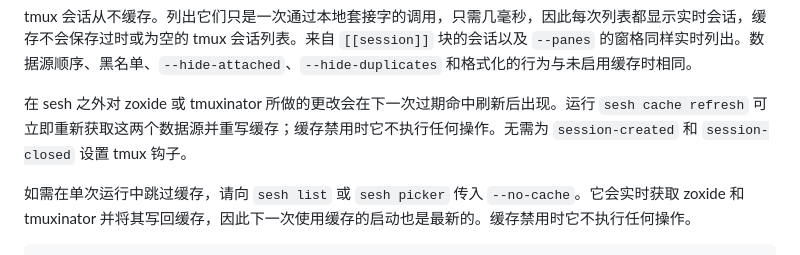
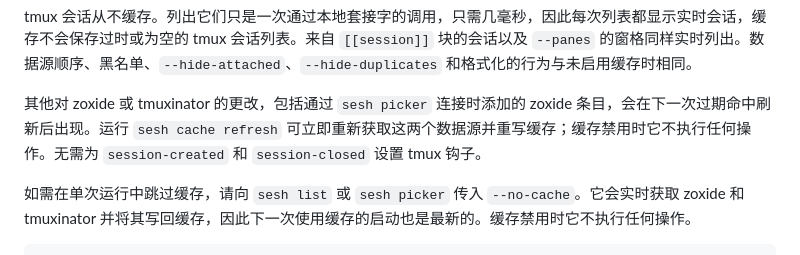
Before and after one commit to joshmedeski/sesh, a Markdown page: README.zh-cn.md, the part around the change. Drawn GitHub-style.

```diff
--- a/README.zh-cn.md
+++ b/README.zh-cn.md
@@ -932,7 +932,7 @@ cache = true
 
 tmux 会话从不缓存。列出它们只是一次通过本地套接字的调用，只需几毫秒，因此每次列表都显示实时会话，缓存不会保存过时或为空的 tmux 会话列表。来自 `[[session]]` 块的会话以及 `--panes` 的窗格同样实时列出。数据源顺序、黑名单、`--hide-attached`、`--hide-duplicates` 和格式化的行为与未启用缓存时相同。
 
-在 sesh 之外对 zoxide 或 tmuxinator 所做的更改会在下一次过期命中刷新后出现。运行 `sesh cache refresh` 可立即重新获取这两个数据源并重写缓存；缓存禁用时它不执行任何操作。无需为 `session-created` 和 `session-closed` 设置 tmux 钩子。
+其他对 zoxide 或 tmuxinator 的更改，包括通过 `sesh picker` 连接时添加的 zoxide 条目，会在下一次过期命中刷新后出现。运行 `sesh cache refresh` 可立即重新获取这两个数据源并重写缓存；缓存禁用时它不执行任何操作。无需为 `session-created` 和 `session-closed` 设置 tmux 钩子。
 
 如需在单次运行中跳过缓存，请向 `sesh list` 或 `sesh picker` 传入 `--no-cache`。它会实时获取 zoxide 和 tmuxinator 并将其写回缓存，因此下一次使用缓存的启动也是最新的。缓存禁用时它不执行任何操作。
 
```
Also changed, not shown: README.md (+1 -1 lines).
